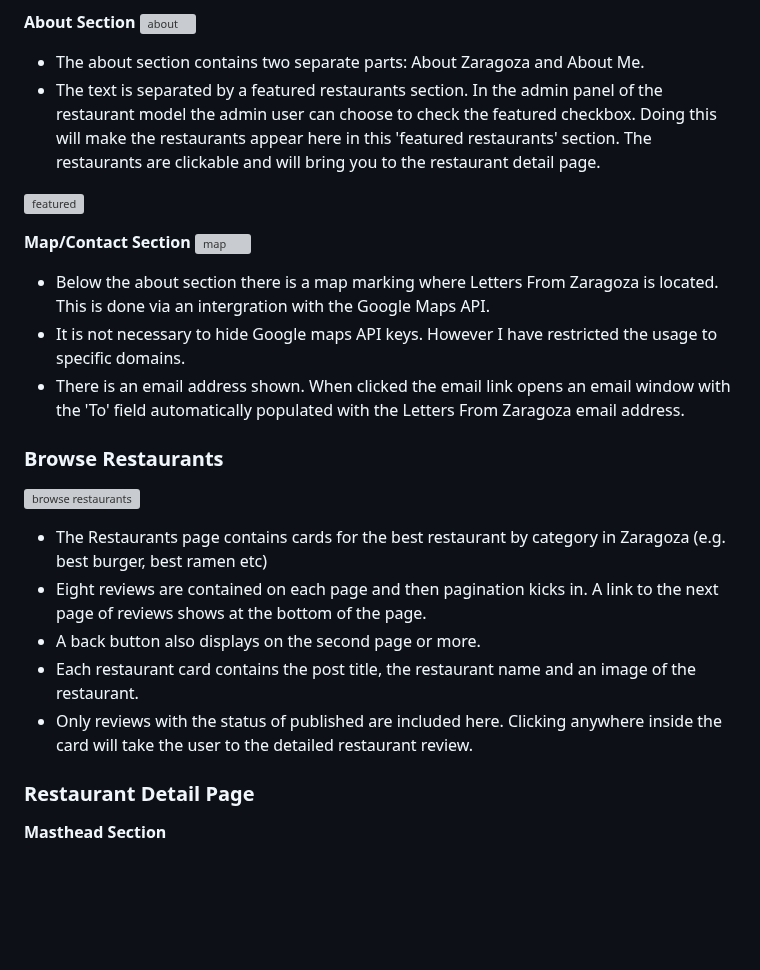
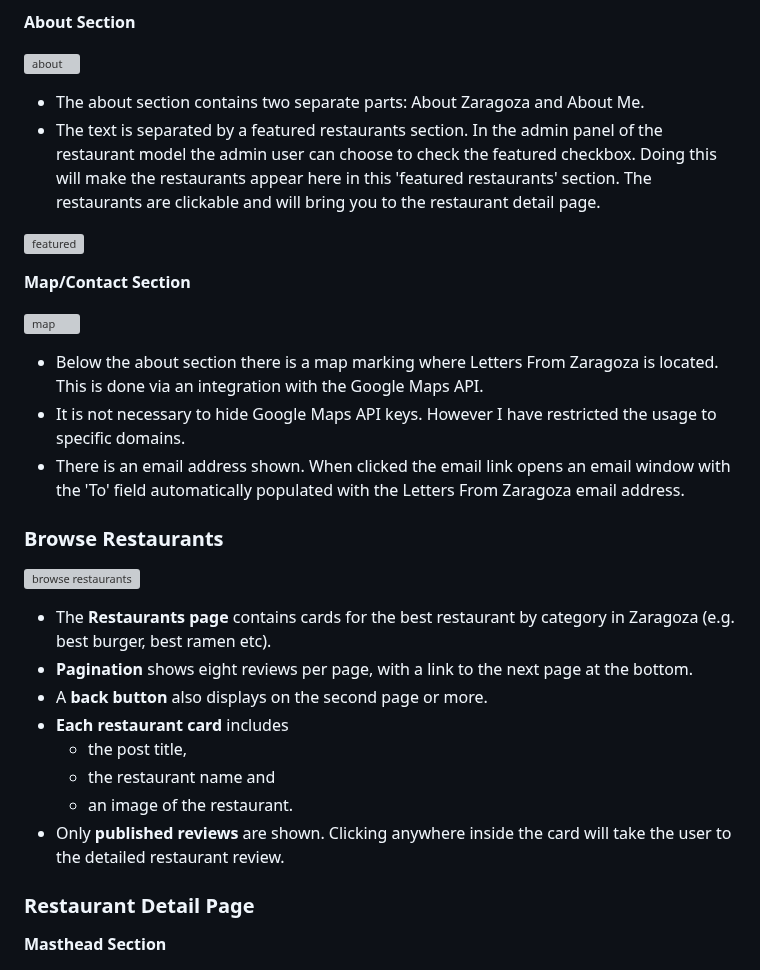
Before and after one commit to cgrace0044/pp4_zaragoza_restaurants, a Markdown page: README.md, the part around the change. Drawn GitHub-style; blank space fills up the shorter version; grey boxes are pictures that could not be loaded.

Commit message:
improve browse restaurant feature within readme

```diff
--- a/README.md
+++ b/README.md
@@ -255,6 +255,7 @@ Google Maps API key is restricted to certain domains. Therefore although it is p
 - The about section is an anchor link since this section is also on the landing page.
 
 **About Section**
+
 ![about](docs/readme_images/about_section.webp)
 
 - The about section contains two separate parts: About Zaragoza and About Me.
@@ -263,21 +264,25 @@ Google Maps API key is restricted to certain domains. Therefore although it is p
 ![featured](docs/readme_images/featured.webp)
 
 **Map/Contact Section**
+
 ![map](docs/readme_images/map_contact.webp)
 
-- Below the about section there is a map marking where Letters From Zaragoza is located. This is done via an intergration with the Google Maps API.
-- It is not necessary to hide Google maps API keys. However I have restricted the usage to specific domains.
+- Below the about section there is a map marking where Letters From Zaragoza is located. This is done via an integration with the Google Maps API.
+- It is not necessary to hide Google Maps API keys. However I have restricted the usage to specific domains.
 - There is an email address shown. When clicked the email link opens an email window with the 'To' field automatically populated with the Letters From Zaragoza email address.
 
 ### Browse Restaurants
 
 ![browse restaurants](docs/readme_images/browse_restaurants.webp)
 
-- The Restaurants page contains cards for the best restaurant by category in Zaragoza (e.g. best burger, best ramen etc)
-- Eight reviews are contained on each page and then pagination kicks in. A link to the next page of reviews shows at the bottom of the page.
-- A back button also displays on the second page or more.
-- Each restaurant card contains the post title, the restaurant name and an image of the restaurant.
-- Only reviews with the status of published are included here. Clicking anywhere inside the card will take the user to the detailed restaurant review.
+- The **Restaurants page** contains cards for the best restaurant by category in Zaragoza (e.g. best burger, best ramen etc).
+- **Pagination** shows eight reviews per page, with a link to the next page at the bottom.
+- A **back button** also displays on the second page or more.
+- **Each restaurant card** includes
+  - the post title,
+  - the restaurant name and
+  - an image of the restaurant.
+- Only **published reviews** are shown. Clicking anywhere inside the card will take the user to the detailed restaurant review.
 
 ### Restaurant Detail Page
 **Masthead Section**
```
